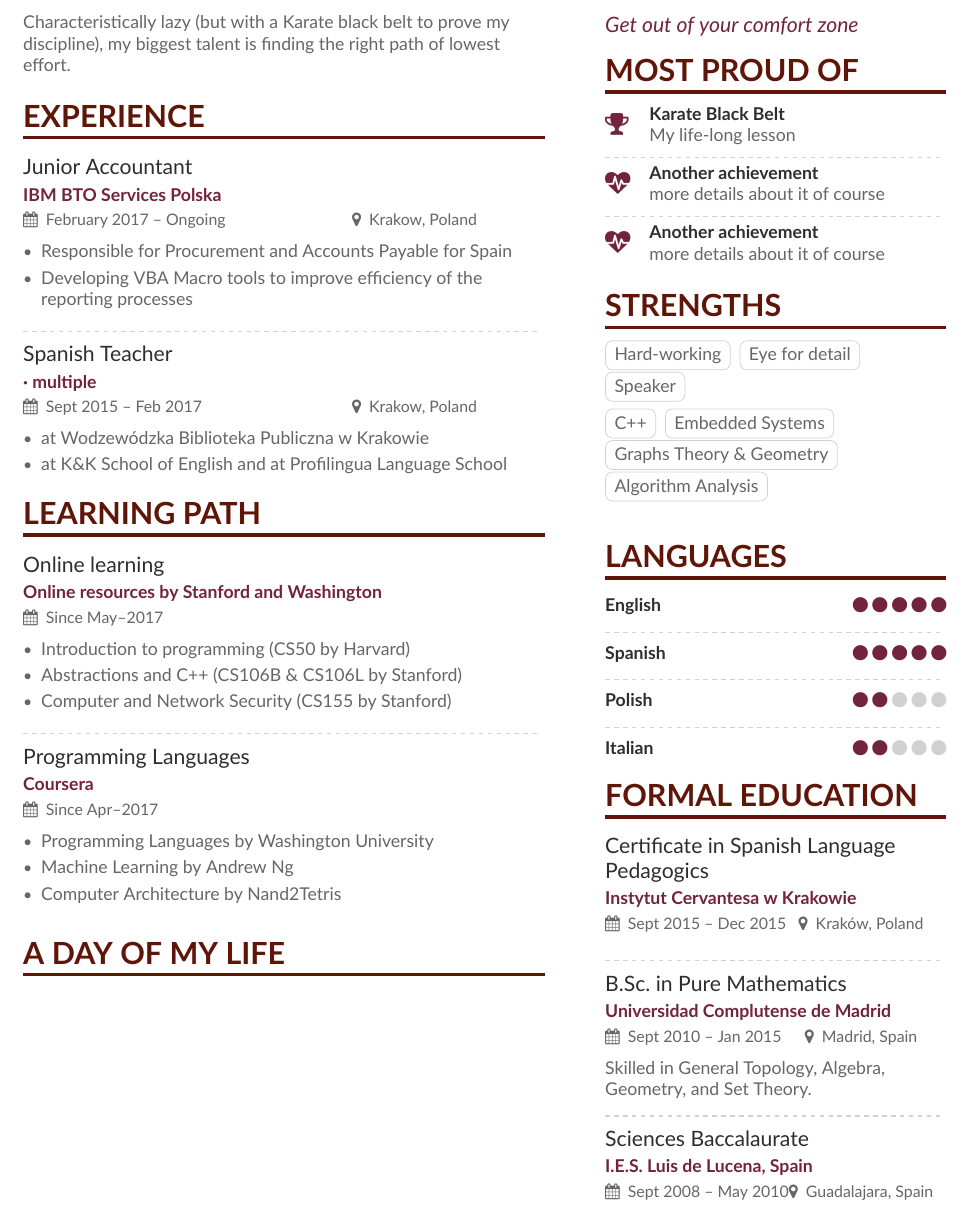
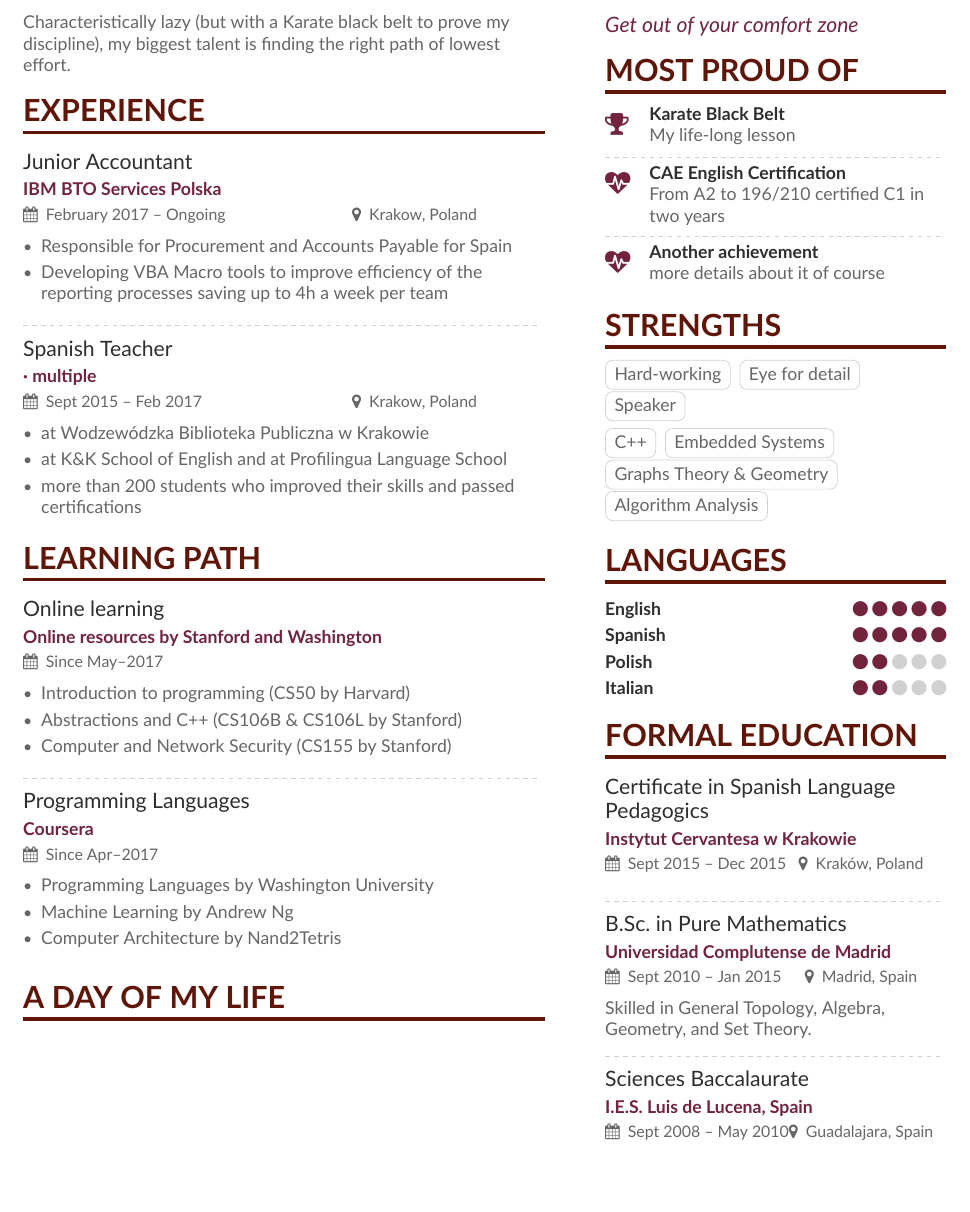
Before and after one commit to NelsonVides/Vides-Amazing-CV, a LaTeX CV (resume/resume.tex, which reads resume/resume-p1sidebar.tex): part of the page, cut so that both start at the same text, the shorter picture padded with empty space. Compiled offline with XeLaTeX.

Commit message:
another achievement and some spacing

```diff
--- a/resume/resume-p1sidebar.tex
+++ b/resume/resume-p1sidebar.tex
@@ -10,7 +10,7 @@
 
 \divider
 
-\cvachievement{\faHeartbeat}{Another achievement}{more details about it of course}
+\cvachievement{\faHeartbeat}{CAE English Certification}{From A2 to 196/210 certified C1 in two years}
 
 \divider
 
@@ -40,13 +40,16 @@
 \cvsection{Languages}
 
 \cvskill{English}{5}
-\divider
+\smallskip
+%\divider
 
 \cvskill{Spanish}{5}
-\divider
+\smallskip
+%\divider
 
 \cvskill{Polish}{2}
-\divider
+\smallskip
+%\divider
 
 \cvskill{Italian}{2}
 
--- a/resume/resume.tex
+++ b/resume/resume.tex
@@ -36,7 +36,7 @@
 
 
 % Change the page layout if you need to
-\geometry{left=1.3cm,right=9.3cm,marginparwidth=6.8cm,marginparsep=1.2cm,top=1cm,bottom=1.25cm}
+\geometry{left=1.3cm,right=9.3cm,marginparwidth=6.8cm,marginparsep=1.2cm,top=1cm,bottom=1cm}
 
 % Change the font if you want to.
 
@@ -95,27 +95,29 @@
 %% \cvsection title in the "main" bar.
 \cvsection[resume-p1sidebar]{About me}
 Characteristically lazy (but with a Karate black belt to prove my discipline), my biggest talent is finding the right path of lowest effort.
-\medskip
-
+\smallskip
+%\medskip
 
 %% %%%%%%%%%%%%%%%%%%%%%%%%%%%%%%%%%%%%%%%%%%%%%%%% %%
-%%                Strengths section                 %%
+%%               Experience section                 %%
 %% %%%%%%%%%%%%%%%%%%%%%%%%%%%%%%%%%%%%%%%%%%%%%%%% %%
 \cvsection{Experience}
 
 \cvevent{Junior Accountant}{IBM BTO Services Polska}{February 2017 -- Ongoing}{Krakow, Poland}
 \begin{itemize}
-\item Responsible for Procurement and Accounts Payable for Spain
-\item Developing VBA Macro tools to improve efficiency of the reporting processes
+	\item Responsible for Procurement and Accounts Payable for Spain
+	\item Developing VBA Macro tools to improve efficiency of the reporting processes saving up to 4h a week per team
 \end{itemize}
 
 \divider
 
 \cvevent{Spanish Teacher}{· multiple}{Sept 2015 -- Feb 2017}{Krakow, Poland}
 \begin{itemize}
-\item at Wodzewódzka Biblioteka Publiczna w Krakowie
-\item at K\&K School of English and at Profilingua Language School
+	\item at Wodzewódzka Biblioteka Publiczna w Krakowie
+	\item at K\&K School of English and at Profilingua Language School
+	\item more than 200 students who improved their skills and passed certifications
 \end{itemize}
+\smallskip
 
 %% %%%%%%%%%%%%%%%%%%%%%%%%%%%%%%%%%%%%%%%%%%%%%%%% %%
 %%                Strengths section                 %%
```
Also changed, not shown: CV/CV.tex (+1 -1 lines), CV/CV.pdf, resume/resume.pdf, resume/resume-p1sidebar.tex (2 more changed lines).
